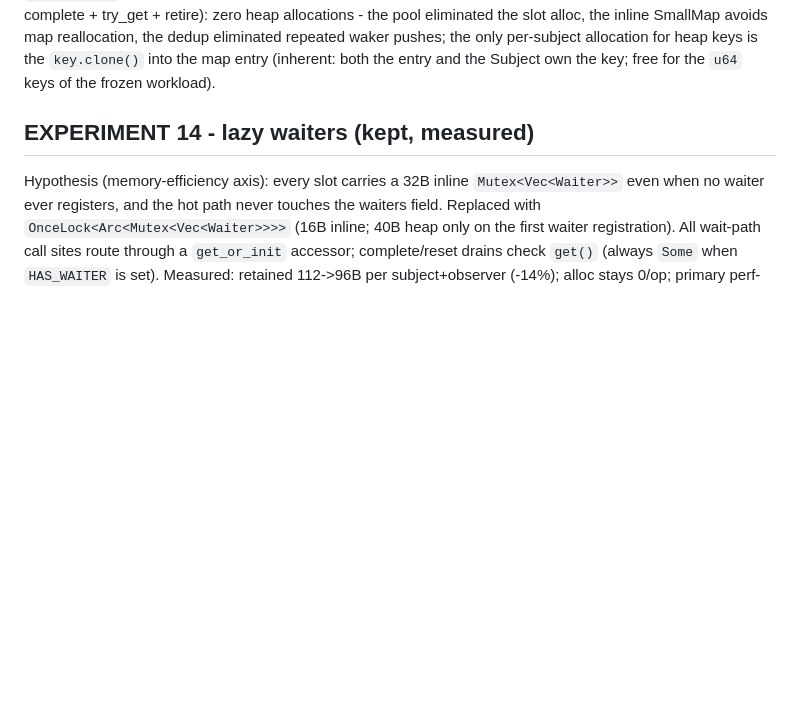
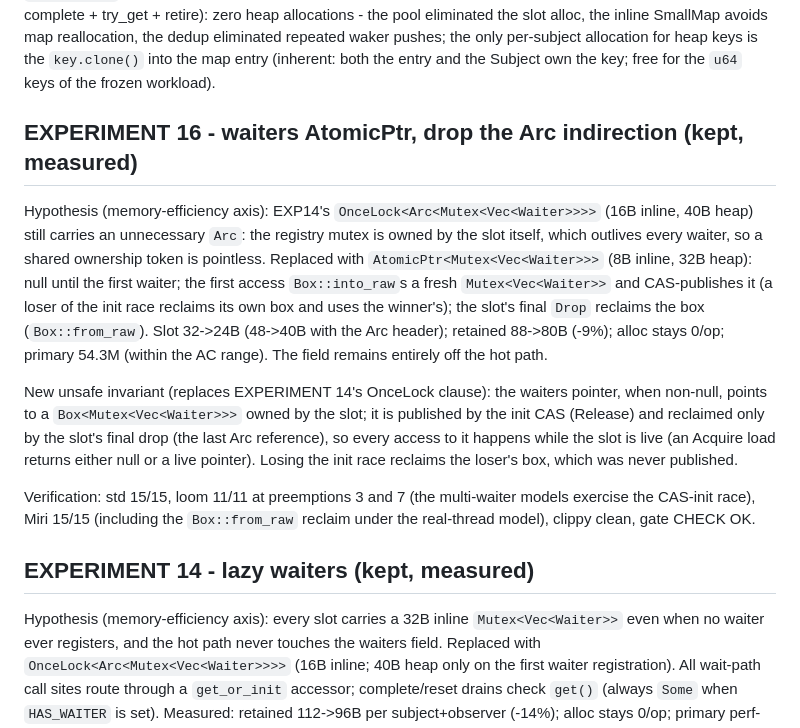
Before and after one commit to devrandom-labs/bombay-observe, a Markdown page: docs/research-log.md, the part around the change. Rendered like a GitHub page; blank space fills up the shorter version.

Commit message:
EXP16 stability confirmation (no code change since EXP16): primary 54.0M (within the AC range; spread 51-54M), retained steady at 80B, alloc 0/op, contention stable (1t/2t/4t/8t/16t 57.8M/29.1M/21.9M/10.5M/13.1M - 1t at the top of the range), retire_recreate 72.6M, fanout 161.2M. The AtomicPtr waiters protocol and Box::from_raw reclaim hold up across runs; just verify green on the EXP16 commit.
Result: {"status":"keep","observations_per_second":54034338.822,"seq_observe_first_ops_per_second":39420776.342,"seq_complete_first_ops_per_second":44957711.652,"seq_retire_recreate_ops_per_second":72606044.395,"seq_cancel_observer_ops_per_second":56685055.677,"fanout_observations_per_second":161240227.583,"hot_path_p50_ns":41,"hot_path_p99_ns":42,"wait_roundtrip_p50_ns":3042,"wait_roundtrip_p99_ns":6750,"contention_1t_ops_per_second":57788990.897,"contention_2t_ops_per_second":29126390.33,"contention_4t_ops_per_second":21869515.536,"contention_8t_ops_per_second":10482523.668,"contention_16t_ops_per_second":13077465.399,"alloc_bytes_per_op":0,"alloc_blocks_per_op":0,"retained_bytes_per_subject_observer":80,"retained_blocks_per_subject_observer":1,"retained_after_drop_bytes":1088}

```diff
--- a/docs/research-log.md
+++ b/docs/research-log.md
@@ -229,6 +229,31 @@ dedup eliminated repeated waker pushes; the only per-subject allocation for
 heap keys is the `key.clone()` into the map entry (inherent: both the entry
 and the Subject own the key; free for the `u64` keys of the frozen
 workload).
+
+## EXPERIMENT 16 - waiters AtomicPtr, drop the Arc indirection (kept, measured)
+
+Hypothesis (memory-efficiency axis): EXP14's `OnceLock<Arc<Mutex<Vec<Waiter>>>>`
+(16B inline, 40B heap) still carries an unnecessary `Arc`: the registry mutex
+is owned by the slot itself, which outlives every waiter, so a shared
+ownership token is pointless. Replaced with `AtomicPtr<Mutex<Vec<Waiter>>>`
+(8B inline, 32B heap): null until the first waiter; the first access
+`Box::into_raw`s a fresh `Mutex<Vec<Waiter>>` and CAS-publishes it (a loser
+of the init race reclaims its own box and uses the winner's); the slot's
+final `Drop` reclaims the box (`Box::from_raw`). Slot 32->24B (48->40B with
+the Arc header); retained 88->80B (-9%); alloc stays 0/op; primary 54.3M
+(within the AC range). The field remains entirely off the hot path.
+
+New unsafe invariant (replaces EXPERIMENT 14's OnceLock clause): the waiters
+pointer, when non-null, points to a `Box<Mutex<Vec<Waiter>>>` owned by the
+slot; it is published by the init CAS (Release) and reclaimed only by the
+slot's final drop (the last Arc reference), so every access to it happens
+while the slot is live (an Acquire load returns either null or a live
+pointer). Losing the init race reclaims the loser's box, which was never
+published.
+
+Verification: std 15/15, loom 11/11 at preemptions 3 and 7 (the multi-waiter
+models exercise the CAS-init race), Miri 15/15 (including the `Box::from_raw`
+reclaim under the real-thread model), clippy clean, gate CHECK OK.
 
 ## EXPERIMENT 14 - lazy waiters (kept, measured)
 
```
